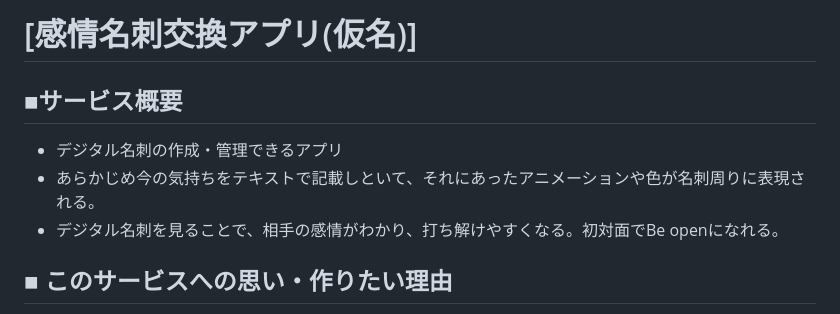
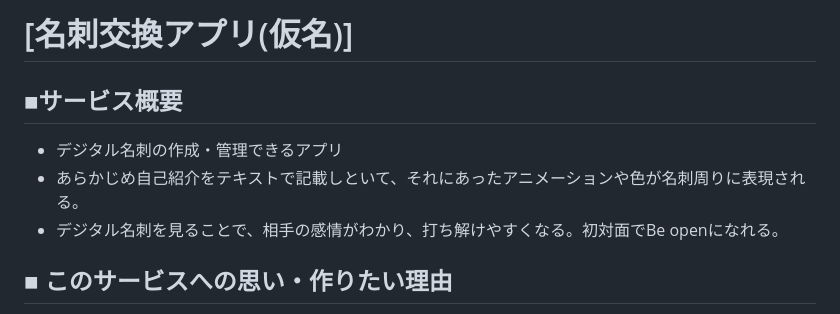
Before and after one commit to tomoprogra/EngiC, a Markdown page: README.md, the part around the change. GitHub-like rendering.

```diff
--- a/README.md
+++ b/README.md
@@ -1,8 +1,8 @@
-# [感情名刺交換アプリ(仮名)]
+# [名刺交換アプリ(仮名)]
 
 ## ■サービス概要
 - デジタル名刺の作成・管理できるアプリ
-- あらかじめ今の気持ちをテキストで記載しといて、それにあったアニメーションや色が名刺周りに表現される。
+- あらかじめ自己紹介をテキストで記載しといて、それにあったアニメーションや色が名刺周りに表現される。
 - デジタル名刺を見ることで、相手の感情がわかり、打ち解けやすくなる。初対面でBe openになれる。
 
 ## ■ このサービスへの思い・作りたい理由
```
